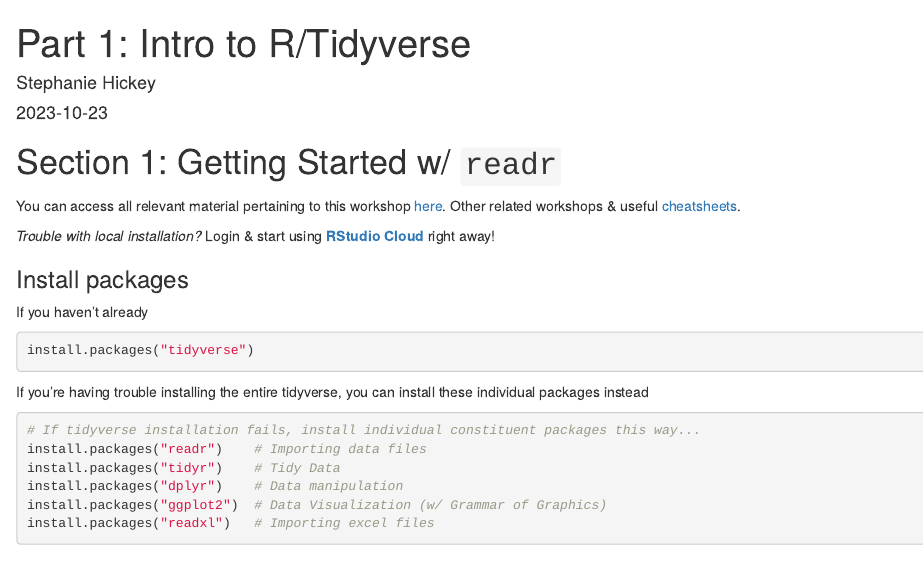
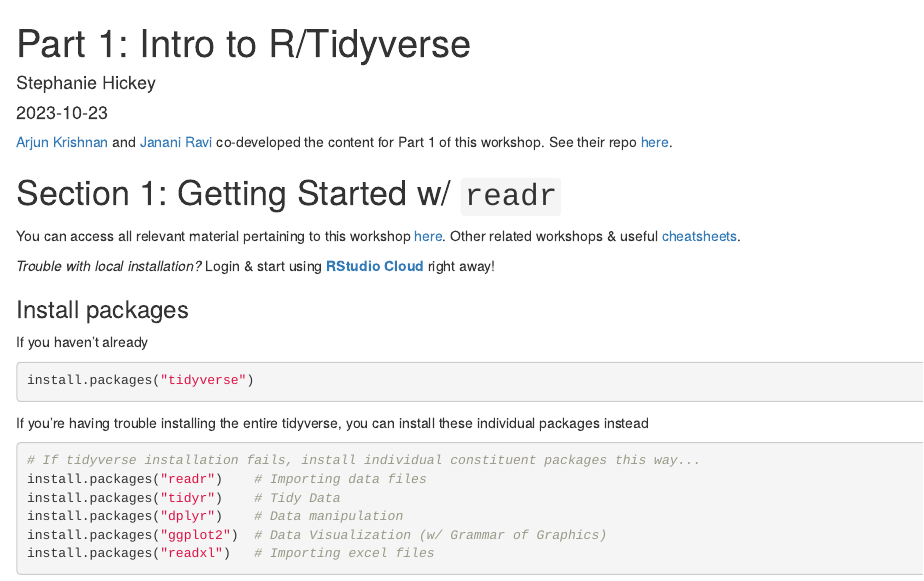
Before and after one commit to slepphickey/RNA-seq_RRM_2023, an R Markdown document (part1_IntroToR_Tidyverse.Rmd): the page in a window 1100 px wide, from its top. Rendered offline with R 4.5, knitr and Pandoc, with nearby package versions; some code elsewhere in the file could not run offline.

Commit message:
updated to include aknowledgments

````diff
--- a/part1_IntroToR_Tidyverse.Rmd
+++ b/part1_IntroToR_Tidyverse.Rmd
@@ -4,6 +4,9 @@ author: "Stephanie Hickey"
 date: "2023-10-23"
 output: html_document
 ---
+
+[Arjun Krishnan](https://thekrishnanlab.org) and
+[Janani Ravi](https://jravilab.github.io) co-developed the content for Part 1 of this workshop. See their repo [here](https://github.com/jananiravi/workshop-tidyverse/tree/main/transcriptomics).
 
 ```{r setup, include=FALSE}
 knitr::opts_chunk$set(
````
